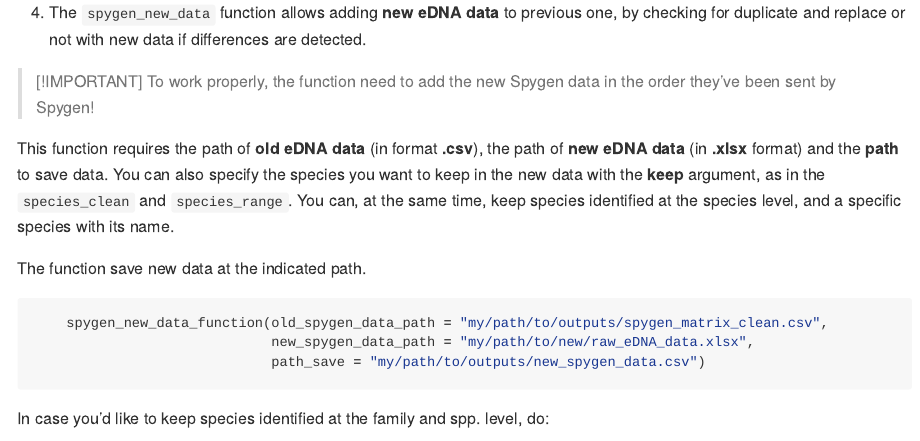
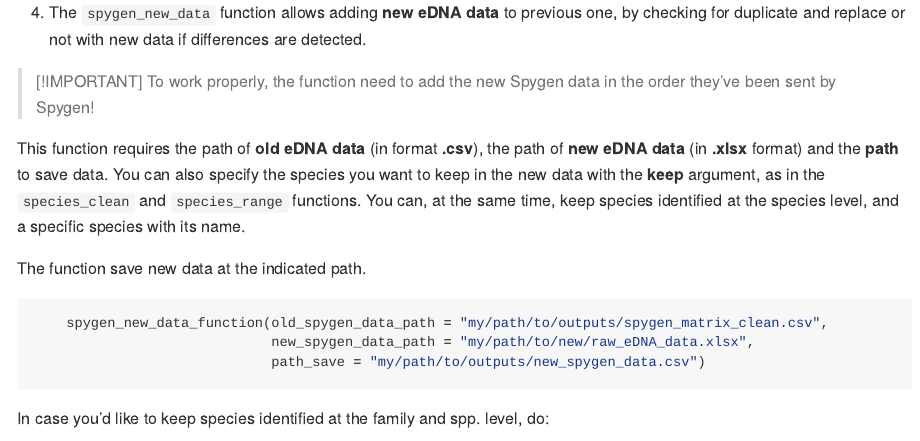
Before and after one commit to CyrilHaute/setupeDNAbaseline, an R Markdown document (README.Rmd): the page in a window 1100 px wide, from 3720 px down. The pictures show the output file README.md that the author committed with the source, drawn offline in the style of GitHub; long lines of code are wrapped.

Commit message:
new readme

```diff
--- a/README.Rmd
+++ b/README.Rmd
@@ -204,7 +204,7 @@ This function requires the path of **old eDNA data** (in format
 **.csv**), the path of **new eDNA data** (in **.xlsx** format) and
 the **path** to save data. You can also specify the species you want to keep
 in the new data with the **keep** argument, as in the `species_clean` and
-`species_range`. You can, at the same time, keep species identified at the
+`species_range` functions. You can, at the same time, keep species identified at the
 species level, and a specific species with its name.
 
 
```
Also changed, not shown: README.md.
